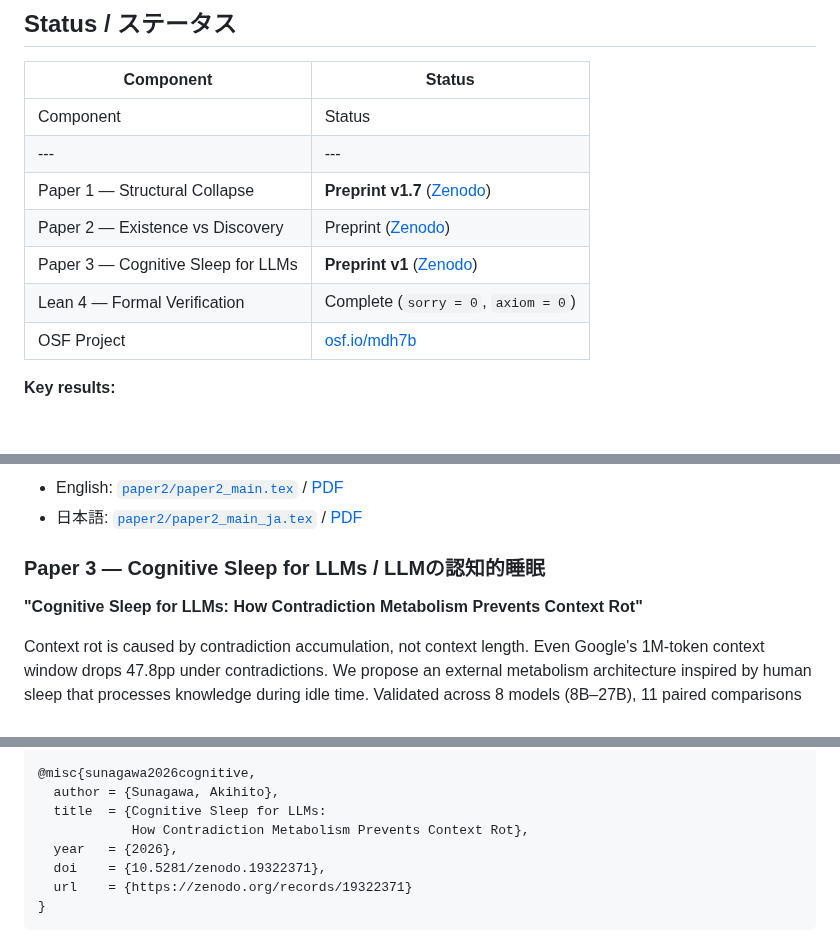
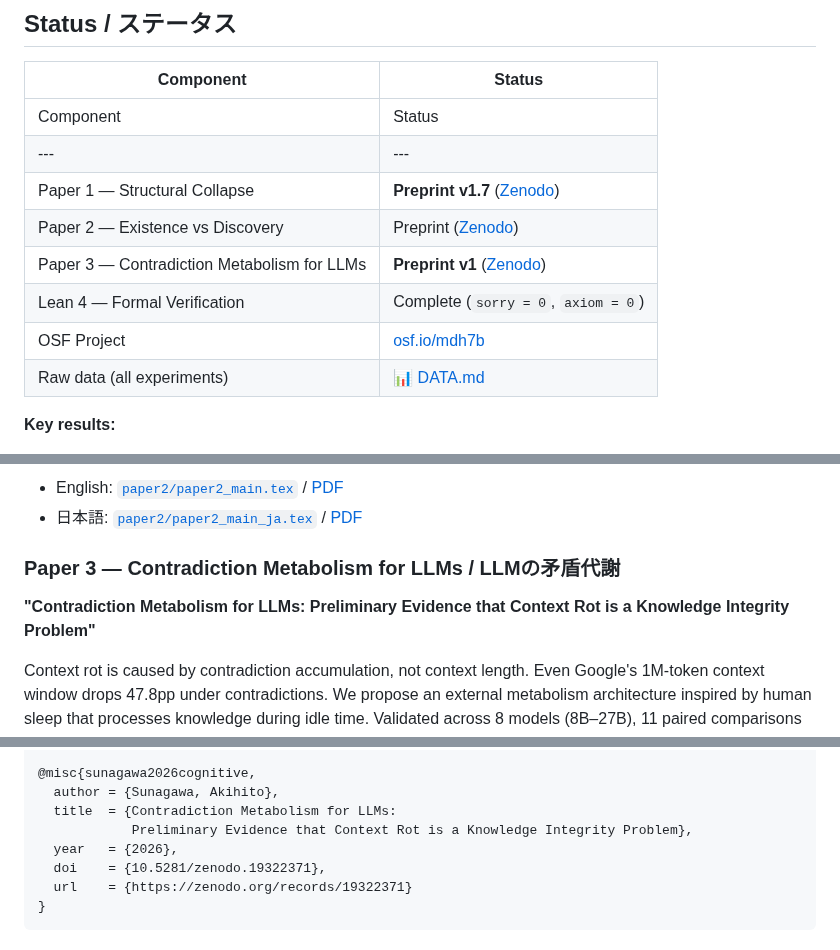
Before and after one commit to karesansui-u/delta-survival-papers, a Markdown page: README.md, 3 parts joined by grey strips. GitHub-like rendering; blank space fills up the shorter version.

Commit message:
README: add DATA.md link, update Paper 3 title

```diff
--- a/README.md
+++ b/README.md
@@ -13,9 +13,10 @@ for structural collapse: theory, experiments, and formal verification.
 |---|---|
 | Paper 1 — Structural Collapse | **Preprint v1.7** ([Zenodo](https://zenodo.org/records/19254667)) |
 | Paper 2 — Existence vs Discovery | Preprint ([Zenodo](https://zenodo.org/records/18943573)) |
-| Paper 3 — Cognitive Sleep for LLMs | **Preprint v1** ([Zenodo](https://zenodo.org/records/19322371)) |
+| Paper 3 — Contradiction Metabolism for LLMs | **Preprint v1** ([Zenodo](https://zenodo.org/records/19322371)) |
 | Lean 4 — Formal Verification | Complete (`sorry = 0`, `axiom = 0`) |
 | OSF Project | [osf.io/mdh7b](https://osf.io/mdh7b/) |
+| Raw data (all experiments) | 📊 [DATA.md](DATA.md) |
 
 **Key results:**
 - Parameter-free prediction of XOR-SAT threshold ratio:
@@ -119,10 +120,10 @@ The sensitivity exponent c is solver-dependent
 - English: [`paper2/paper2_main.tex`](paper2/paper2_main.tex) / [PDF](paper2/paper2_main.pdf)
 - 日本語: [`paper2/paper2_main_ja.tex`](paper2/paper2_main_ja.tex) / [PDF](paper2/paper2_main_ja.pdf)
 
-### Paper 3 — Cognitive Sleep for LLMs / LLMの認知的睡眠
+### Paper 3 — Contradiction Metabolism for LLMs / LLMの矛盾代謝
 
-**"Cognitive Sleep for LLMs:
-How Contradiction Metabolism Prevents Context Rot"**
+**"Contradiction Metabolism for LLMs:
+Preliminary Evidence that Context Rot is a Knowledge Integrity Problem"**
 
 Context rot is caused by contradiction accumulation, not context length.
 Even Google's 1M-token context window drops 47.8pp under contradictions.
@@ -232,8 +233,8 @@ Akihito Sunagawa
 
 @misc{sunagawa2026cognitive,
   author = {Sunagawa, Akihito},
-  title  = {Cognitive Sleep for LLMs:
-            How Contradiction Metabolism Prevents Context Rot},
+  title  = {Contradiction Metabolism for LLMs:
+            Preliminary Evidence that Context Rot is a Knowledge Integrity Problem},
   year   = {2026},
   doi    = {10.5281/zenodo.19322371},
   url    = {https://zenodo.org/records/19322371}
```
